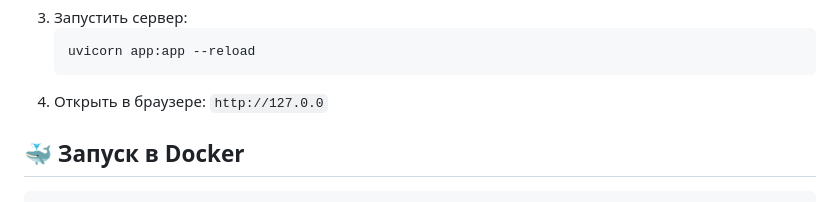
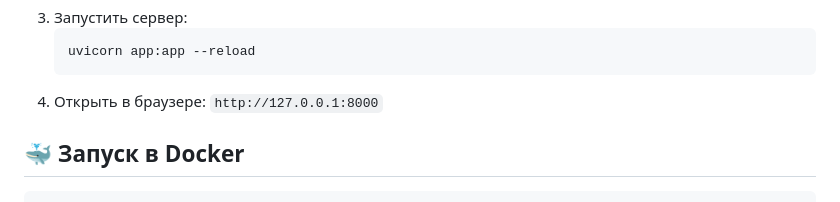
Before and after one commit to OSP-Scata/Docx_UTM_gen_web, a Markdown page: README.md, the part around the change. GitHub-like rendering.

````diff
--- a/README.md
+++ b/README.md
@@ -52,7 +52,7 @@
    ```bash
    uvicorn app:app --reload
    ```
-4. Открыть в браузере: `http://127.0.0`
+4. Открыть в браузере: `http://127.0.0.1:8000`
 
 ## 🐳 Запуск в Docker
 
````
